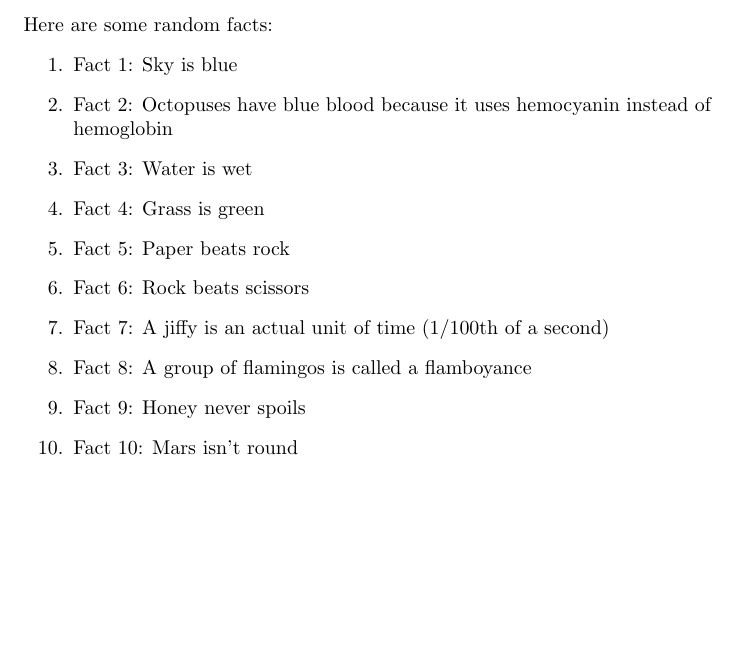
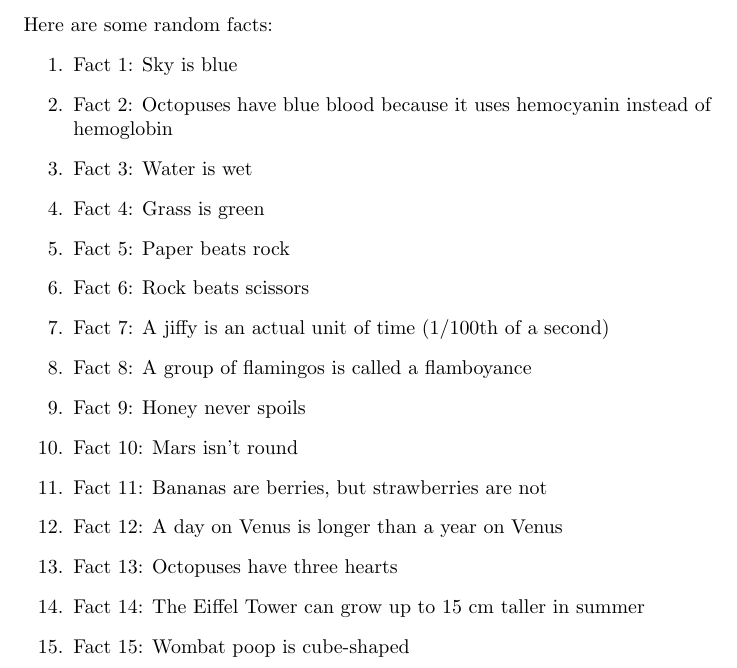
Before and after one commit to chuo-v/langgraph-workspace-agent-sandbox, a LaTeX document (latex/test-doc.tex): part of the page, cut so that both start at the same text, the shorter picture padded with empty space. Compiled offline with pdfLaTeX.

Commit message:
🤖 Add five new random facts to test-doc.tex and recompile PDF.

```diff
--- a/latex/test-doc.tex
+++ b/latex/test-doc.tex
@@ -18,5 +18,10 @@ Here are some random facts:
     \item Fact 8: A group of flamingos is called a flamboyance
     \item Fact 9: Honey never spoils
     \item Fact 10: Mars isn't round
+    \item Fact 11: Bananas are berries, but strawberries are not
+    \item Fact 12: A day on Venus is longer than a year on Venus
+    \item Fact 13: Octopuses have three hearts
+    \item Fact 14: The Eiffel Tower can grow up to 15 cm taller in summer
+    \item Fact 15: Wombat poop is cube-shaped
 \end{enumerate}
 \end{document}
```
Also changed, not shown: latex/test-doc.pdf.
